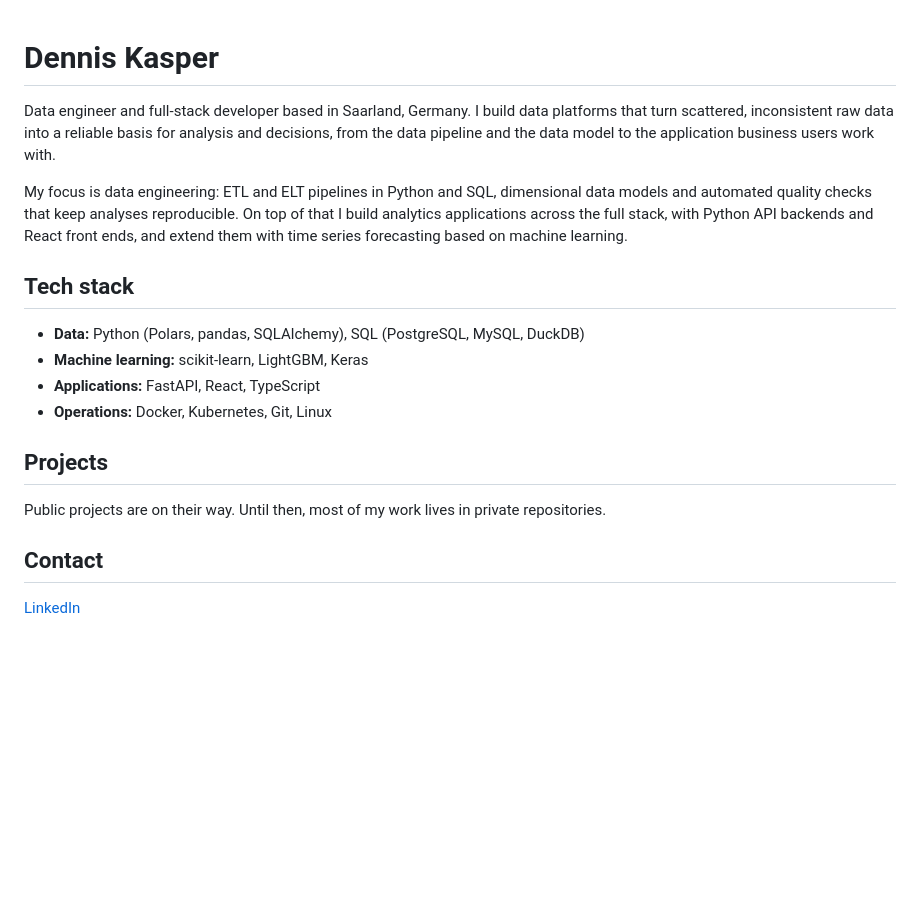
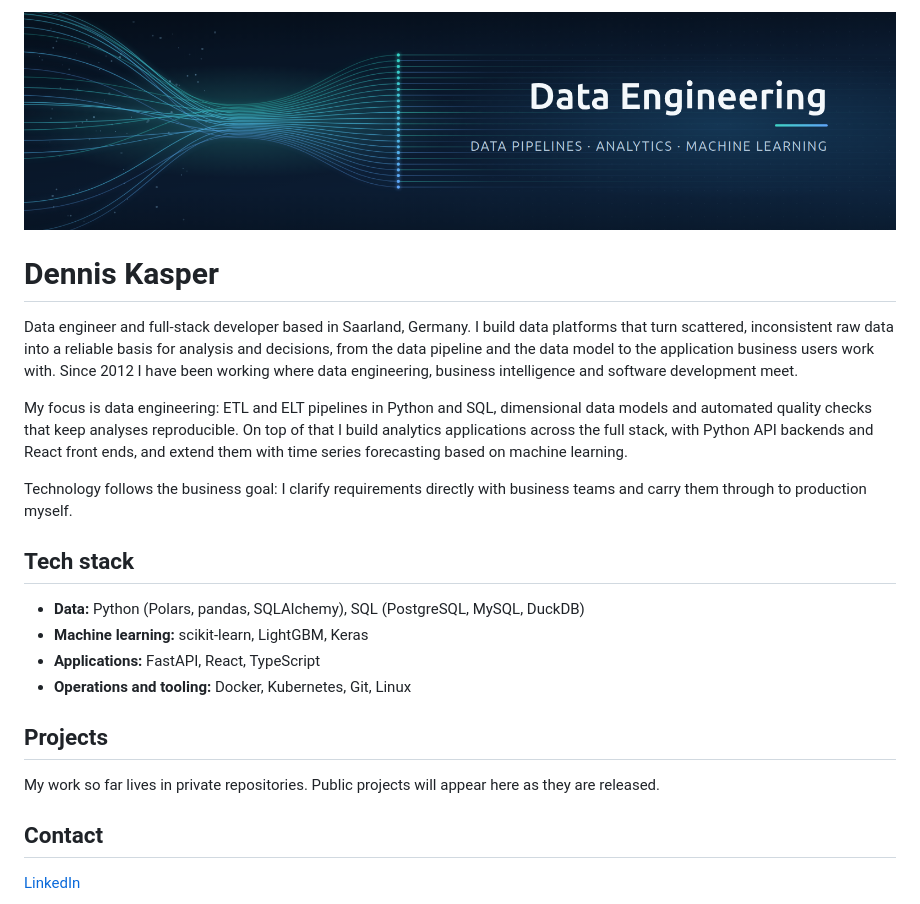
Before and after one commit to deka641/deka641, a Markdown page: README.md, the part around the change. Drawn GitHub-style; pictures changed too: assets/banner.png (added); blank space fills up the shorter version.

Commit message:
Add banner, experience and working approach to profile README

```diff
--- a/README.md
+++ b/README.md
@@ -1,19 +1,23 @@
+![Data Engineering: data pipelines, analytics, machine learning](assets/banner.png)
+
 # Dennis Kasper
 
-Data engineer and full-stack developer based in Saarland, Germany. I build data platforms that turn scattered, inconsistent raw data into a reliable basis for analysis and decisions, from the data pipeline and the data model to the application business users work with.
+Data engineer and full-stack developer based in Saarland, Germany. I build data platforms that turn scattered, inconsistent raw data into a reliable basis for analysis and decisions, from the data pipeline and the data model to the application business users work with. Since 2012 I have been working where data engineering, business intelligence and software development meet.
 
 My focus is data engineering: ETL and ELT pipelines in Python and SQL, dimensional data models and automated quality checks that keep analyses reproducible. On top of that I build analytics applications across the full stack, with Python API backends and React front ends, and extend them with time series forecasting based on machine learning.
+
+Technology follows the business goal: I clarify requirements directly with business teams and carry them through to production myself.
 
 ## Tech stack
 
 - **Data:** Python (Polars, pandas, SQLAlchemy), SQL (PostgreSQL, MySQL, DuckDB)
 - **Machine learning:** scikit-learn, LightGBM, Keras
 - **Applications:** FastAPI, React, TypeScript
-- **Operations:** Docker, Kubernetes, Git, Linux
+- **Operations and tooling:** Docker, Kubernetes, Git, Linux
 
 ## Projects
 
-Public projects are on their way. Until then, most of my work lives in private repositories.
+My work so far lives in private repositories. Public projects will appear here as they are released.
 
 ## Contact
 
```
